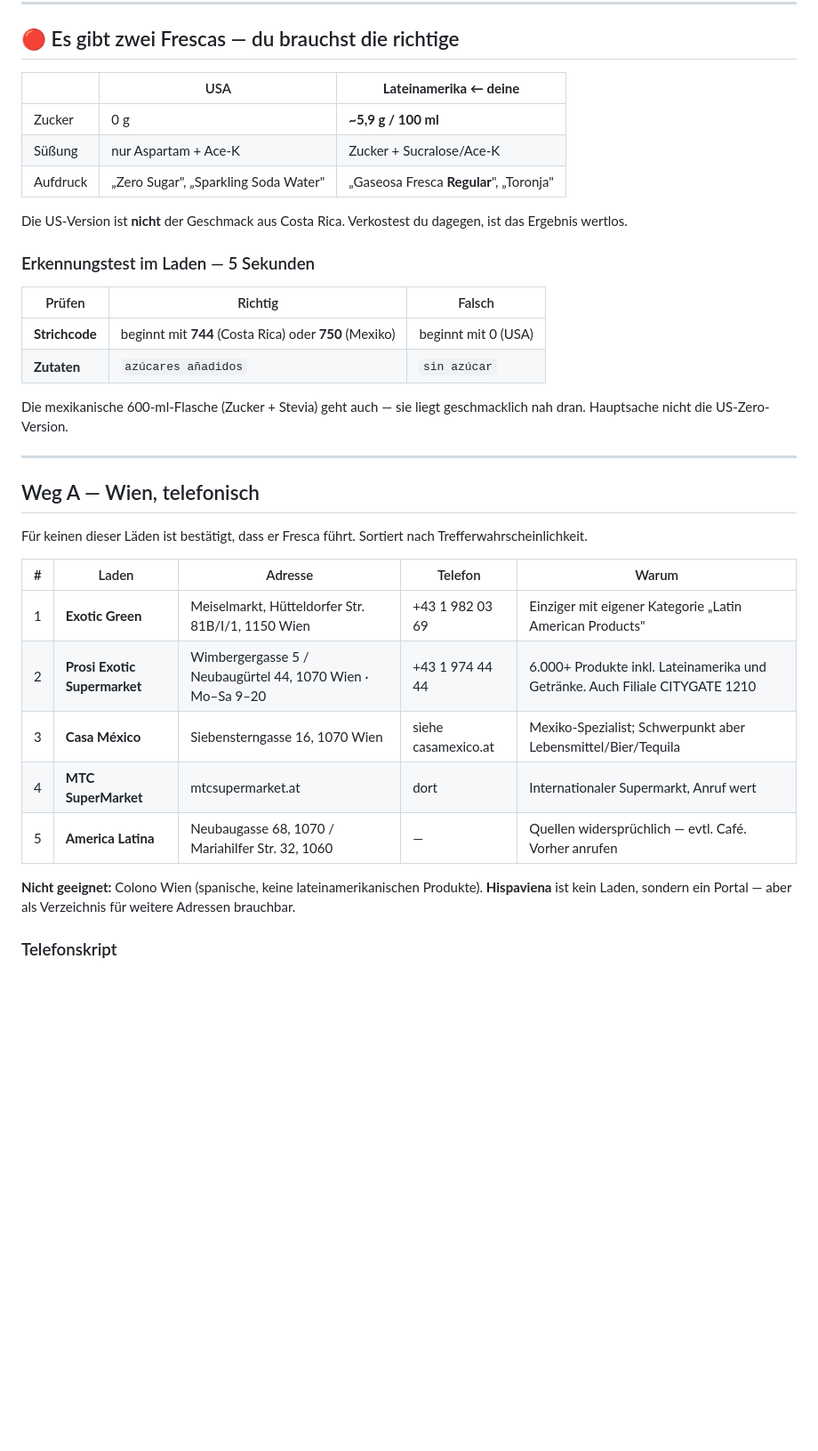
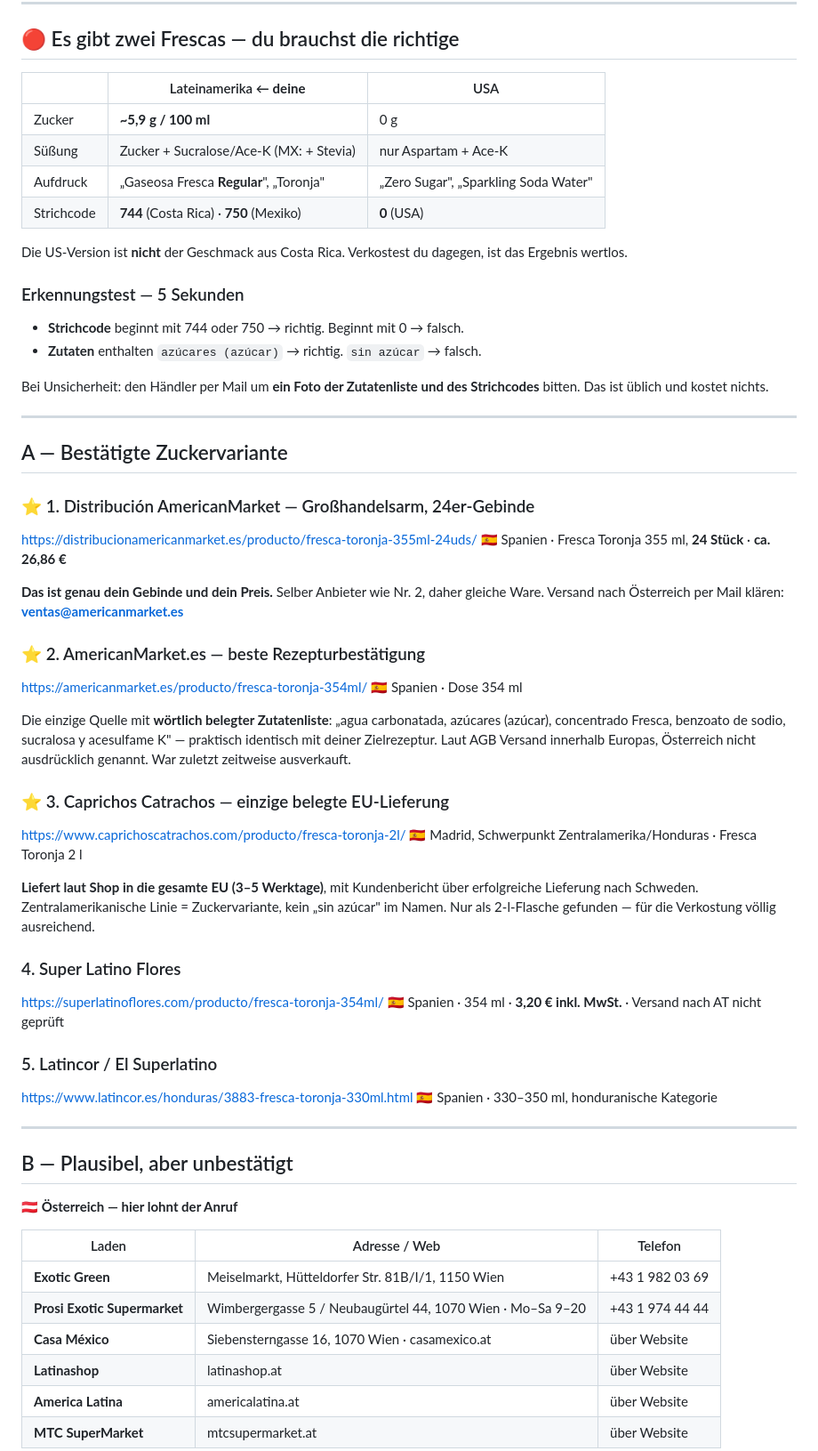
Before and after one commit to maximiliankampits03-stocks/aktien-cockpit, a Markdown page: Fresca-Projekt/05_Bezugsquellen_Referenzmuster.md, the part around one of its changes. Shown at 89% size. GitHub-like rendering; blank space fills up the shorter version.

```diff
--- a/Fresca-Projekt/05_Bezugsquellen_Referenzmuster.md
+++ b/Fresca-Projekt/05_Bezugsquellen_Referenzmuster.md
@@ -10,42 +10,73 @@ Muster fürs Aromahaus, eine zweite Verkostungsrunde und Reserve mit abgedeckt.
 
 ## 🔴 Es gibt zwei Frescas — du brauchst die richtige
 
-| | USA | **Lateinamerika ← deine** |
+| | Lateinamerika ← **deine** | USA |
 |---|---|---|
-| Zucker | 0 g | **~5,9 g / 100 ml** |
-| Süßung | nur Aspartam + Ace-K | Zucker + Sucralose/Ace-K |
-| Aufdruck | „Zero Sugar", „Sparkling Soda Water" | „Gaseosa Fresca **Regular**", „Toronja" |
+| Zucker | **~5,9 g / 100 ml** | 0 g |
+| Süßung | Zucker + Sucralose/Ace-K (MX: + Stevia) | nur Aspartam + Ace-K |
+| Aufdruck | „Gaseosa Fresca **Regular**", „Toronja" | „Zero Sugar", „Sparkling Soda Water" |
+| Strichcode | **744** (Costa Rica) · **750** (Mexiko) | **0** (USA) |
 
 Die US-Version ist **nicht** der Geschmack aus Costa Rica. Verkostest du dagegen,
 ist das Ergebnis wertlos.
 
-### Erkennungstest im Laden — 5 Sekunden
+### Erkennungstest — 5 Sekunden
 
-| Prüfen | Richtig | Falsch |
-|---|---|---|
-| **Strichcode** | beginnt mit **744** (Costa Rica) oder **750** (Mexiko) | beginnt mit 0 (USA) |
-| **Zutaten** | `azúcares añadidos` | `sin azúcar` |
+- **Strichcode** beginnt mit 744 oder 750 → richtig. Beginnt mit 0 → falsch.
+- **Zutaten** enthalten `azúcares (azúcar)` → richtig. `sin azúcar` → falsch.
 
-Die mexikanische 600-ml-Flasche (Zucker + Stevia) geht auch — sie liegt geschmacklich
-nah dran. Hauptsache nicht die US-Zero-Version.
+Bei Unsicherheit: den Händler per Mail um **ein Foto der Zutatenliste und des
+Strichcodes** bitten. Das ist üblich und kostet nichts.
 
 ---
 
-## Weg A — Wien, telefonisch
+## A — Bestätigte Zuckervariante
 
-Für keinen dieser Läden ist bestätigt, dass er Fresca führt. Sortiert nach
-Trefferwahrscheinlichkeit.
+### ⭐ 1. Distribución AmericanMarket — Großhandelsarm, 24er-Gebinde
+https://distribucionamericanmarket.es/producto/fresca-toronja-355ml-24uds/
+🇪🇸 Spanien · Fresca Toronja 355 ml, **24 Stück** · **ca. 26,86 €**
 
-| # | Laden | Adresse | Telefon | Warum |
-|---|---|---|---|---|
-| 1 | **Exotic Green** | Meiselmarkt, Hütteldorfer Str. 81B/I/1, 1150 Wien | +43 1 982 03 69 | Einziger mit eigener Kategorie „Latin American Products" |
-| 2 | **Prosi Exotic Supermarket** | Wimbergergasse 5 / Neubaugürtel 44, 1070 Wien · Mo–Sa 9–20 | +43 1 974 44 44 | 6.000+ Produkte inkl. Lateinamerika und Getränke. Auch Filiale CITYGATE 1210 |
-| 3 | **Casa México** | Siebensterngasse 16, 1070 Wien | siehe casamexico.at | Mexiko-Spezialist; Schwerpunkt aber Lebensmittel/Bier/Tequila |
-| 4 | **MTC SuperMarket** | mtcsupermarket.at | dort | Internationaler Supermarkt, Anruf wert |
-| 5 | **America Latina** | Neubaugasse 68, 1070 / Mariahilfer Str. 32, 1060 | — | Quellen widersprüchlich — evtl. Café. Vorher anrufen |
+**Das ist genau dein Gebinde und dein Preis.** Selber Anbieter wie Nr. 2, daher
+gleiche Ware. Versand nach Österreich per Mail klären: **ventas@americanmarket.es**
 
-**Nicht geeignet:** Colono Wien (spanische, keine lateinamerikanischen Produkte).
-**Hispaviena** ist kein Laden, sondern ein Portal — aber als Verzeichnis für weitere
-Adressen brauchbar.
+### ⭐ 2. AmericanMarket.es — beste Rezepturbestätigung
+https://americanmarket.es/producto/fresca-toronja-354ml/
+🇪🇸 Spanien · Dose 354 ml
 
-### Telefonskript
+Die einzige Quelle mit **wörtlich belegter Zutatenliste**: „agua carbonatada,
+azúcares (azúcar), concentrado Fresca, benzoato de sodio, sucralosa y acesulfame K"
+— praktisch identisch mit deiner Zielrezeptur. Laut AGB Versand innerhalb Europas,
+Österreich nicht ausdrücklich genannt. War zuletzt zeitweise ausverkauft.
+
+### ⭐ 3. Caprichos Catrachos — einzige belegte EU-Lieferung
+https://www.caprichoscatrachos.com/producto/fresca-toronja-2l/
+🇪🇸 Madrid, Schwerpunkt Zentralamerika/Honduras · Fresca Toronja 2 l
+
+**Liefert laut Shop in die gesamte EU (3–5 Werktage)**, mit Kundenbericht über
+erfolgreiche Lieferung nach Schweden. Zentralamerikanische Linie = Zuckervariante,
+kein „sin azúcar" im Namen. Nur als 2-l-Flasche gefunden — für die Verkostung
+völlig ausreichend.
+
+### 4. Super Latino Flores
+https://superlatinoflores.com/producto/fresca-toronja-354ml/
+🇪🇸 Spanien · 354 ml · **3,20 € inkl. MwSt.** · Versand nach AT nicht geprüft
+
+### 5. Latincor / El Superlatino
+https://www.latincor.es/honduras/3883-fresca-toronja-330ml.html
+🇪🇸 Spanien · 330–350 ml, honduranische Kategorie
+
+---
+
+## B — Plausibel, aber unbestätigt
+
+**🇦🇹 Österreich — hier lohnt der Anruf**
+
+| Laden | Adresse / Web | Telefon |
+|---|---|---|
+| **Exotic Green** | Meiselmarkt, Hütteldorfer Str. 81B/I/1, 1150 Wien | +43 1 982 03 69 |
+| **Prosi Exotic Supermarket** | Wimbergergasse 5 / Neubaugürtel 44, 1070 Wien · Mo–Sa 9–20 | +43 1 974 44 44 |
+| **Casa México** | Siebensterngasse 16, 1070 Wien · casamexico.at | über Website |
+| **Latinashop** | latinashop.at | über Website |
+| **America Latina** | americalatina.at | über Website |
+| **MTC SuperMarket** | mtcsupermarket.at | über Website |
+
```
Also changed, not shown: other parts of Fresca-Projekt/05_Bezugsquellen_Referenzmuster.md (+61 -24 lines).
